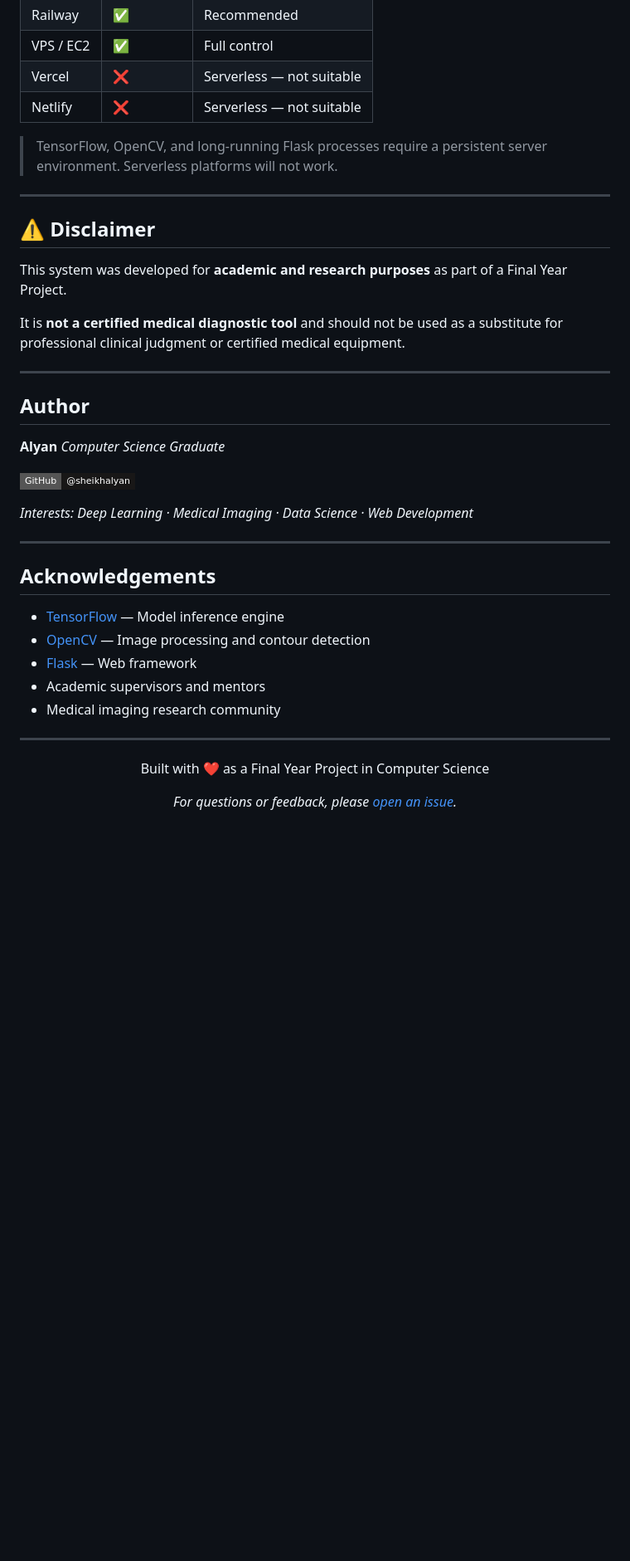
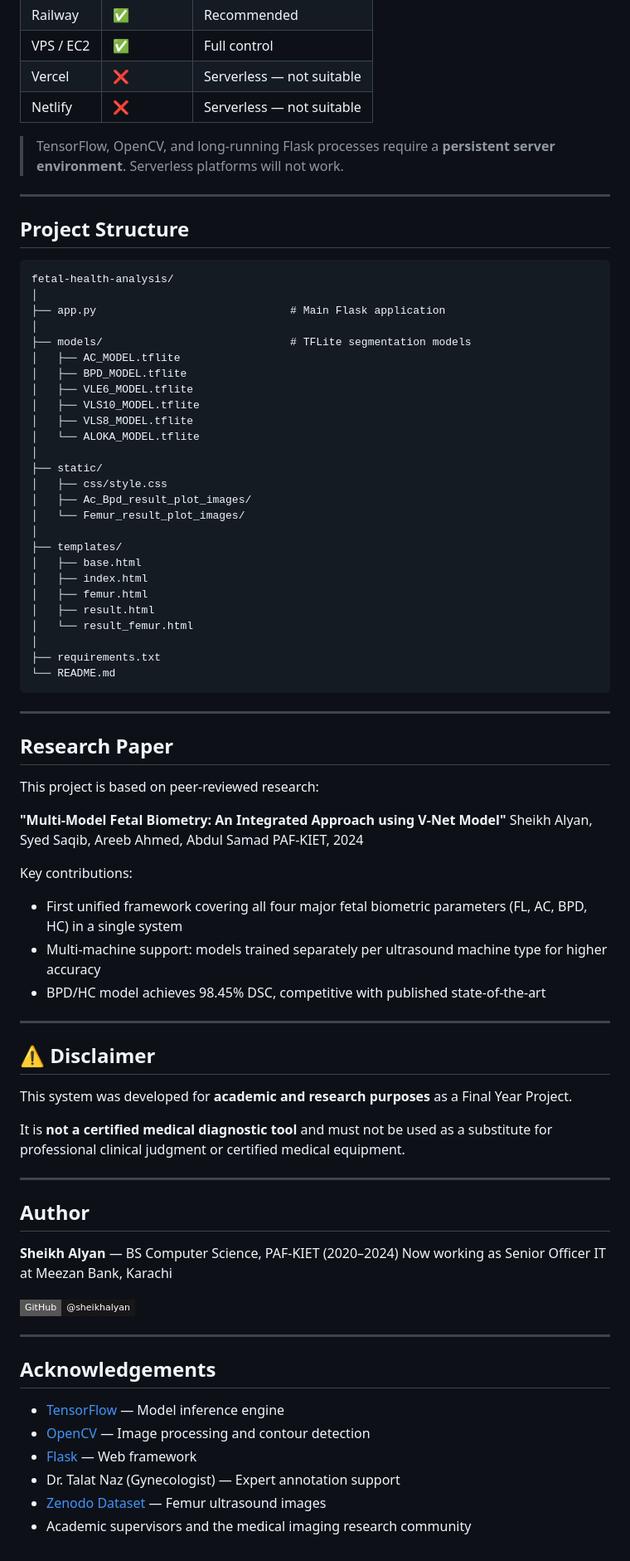
Before and after one commit to sheikhalyan/Fetal-Health-Anaysis-FYP-, a Markdown page: README.md, the part around one of its changes. Shown at 83% size. Drawn GitHub-style; badges without logos; blank space fills up the shorter version.

````diff
--- a/README.md
+++ b/README.md
@@ -191,26 +185,72 @@ http://YOUR_LOCAL_IP:5000
 | Vercel | ❌ | Serverless — not suitable |
 | Netlify | ❌ | Serverless — not suitable |
 
-> TensorFlow, OpenCV, and long-running Flask processes require a persistent server environment. Serverless platforms will not work.
+> TensorFlow, OpenCV, and long-running Flask processes require a **persistent server environment**. Serverless platforms will not work.
+
+---
+
+## Project Structure
+
+```
+fetal-health-analysis/
+│
+├── app.py                              # Main Flask application
+│
+├── models/                             # TFLite segmentation models
+│   ├── AC_MODEL.tflite
+│   ├── BPD_MODEL.tflite
+│   ├── VLE6_MODEL.tflite
+│   ├── VLS10_MODEL.tflite
+│   ├── VLS8_MODEL.tflite
+│   └── ALOKA_MODEL.tflite
+│
+├── static/
+│   ├── css/style.css
+│   ├── Ac_Bpd_result_plot_images/
+│   └── Femur_result_plot_images/
+│
+├── templates/
+│   ├── base.html
+│   ├── index.html
+│   ├── femur.html
+│   ├── result.html
+│   └── result_femur.html
+│
+├── requirements.txt
+└── README.md
+```
+
+---
+
+## Research Paper
+
+This project is based on peer-reviewed research:
+
+**"Multi-Model Fetal Biometry: An Integrated Approach using V-Net Model"**
+Sheikh Alyan, Syed Saqib, Areeb Ahmed, Abdul Samad
+PAF-KIET, 2024
+
+Key contributions:
+- First unified framework covering all four major fetal biometric parameters (FL, AC, BPD, HC) in a single system
+- Multi-machine support: models trained separately per ultrasound machine type for higher accuracy
+- BPD/HC model achieves 98.45% DSC, competitive with published state-of-the-art
 
 ---
 
 ## ⚠️ Disclaimer
 
-This system was developed for **academic and research purposes** as part of a Final Year Project.
+This system was developed for **academic and research purposes** as a Final Year Project.
 
-It is **not a certified medical diagnostic tool** and should not be used as a substitute for professional clinical judgment or certified medical equipment.
+It is **not a certified medical diagnostic tool** and must not be used as a substitute for professional clinical judgment or certified medical equipment.
 
 ---
 
 ## Author
 
-**Alyan**
-*Computer Science Graduate*
+**Sheikh Alyan** — BS Computer Science, PAF-KIET (2020–2024)
+Now working as Senior Officer IT at Meezan Bank, Karachi
 
 [![GitHub](https://img.shields.io/badge/GitHub-@sheikhalyan-181717?style=flat-square&logo=github)](https://github.com/sheikhalyan)
-
-*Interests: Deep Learning · Medical Imaging · Data Science · Web Development*
 
 ---
 
@@ -219,15 +259,6 @@ It is **not a certified medical diagnostic tool** and should not be used as a su
 - [TensorFlow](https://tensorflow.org) — Model inference engine
 - [OpenCV](https://opencv.org) — Image processing and contour detection
 - [Flask](https://flask.palletsprojects.com) — Web framework
-- Academic supervisors and mentors
-- Medical imaging research community
-
----
-
-<div align="center">
-
-Built with ❤️ as a Final Year Project in Computer Science
-
-*For questions or feedback, please [open an issue](https://github.com/sheikhalyan/FYP-FINAL-Server-webapp/issues).*
-
-</div>
+- Dr. Talat Naz (Gynecologist) — Expert annotation support
+- [Zenodo Dataset](https://zenodo.org/record/3904280) — Femur ultrasound images
+- Academic supervisors and the medical imaging research community
````
Also changed, not shown: other parts of README.md (+74 -80 lines).
